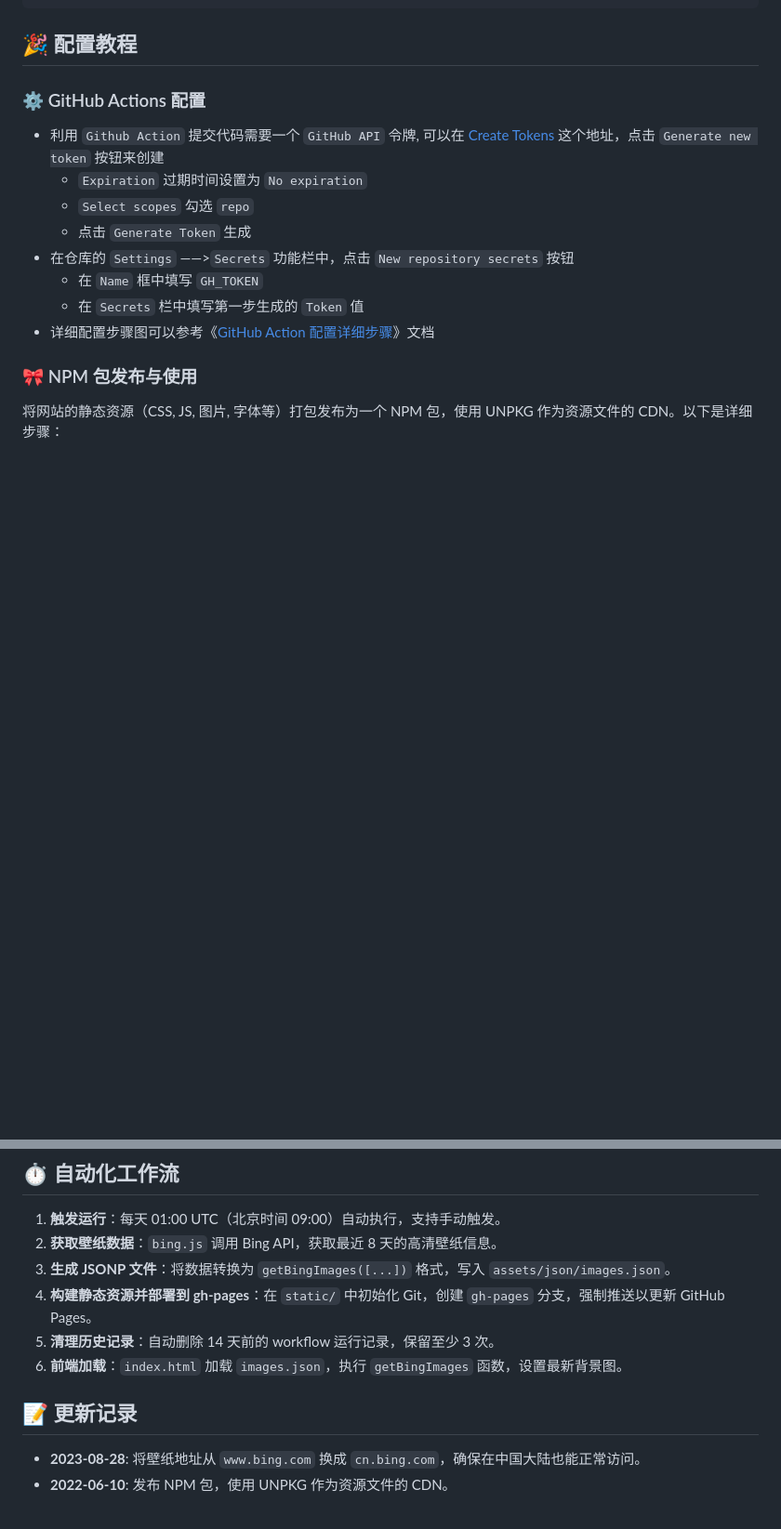
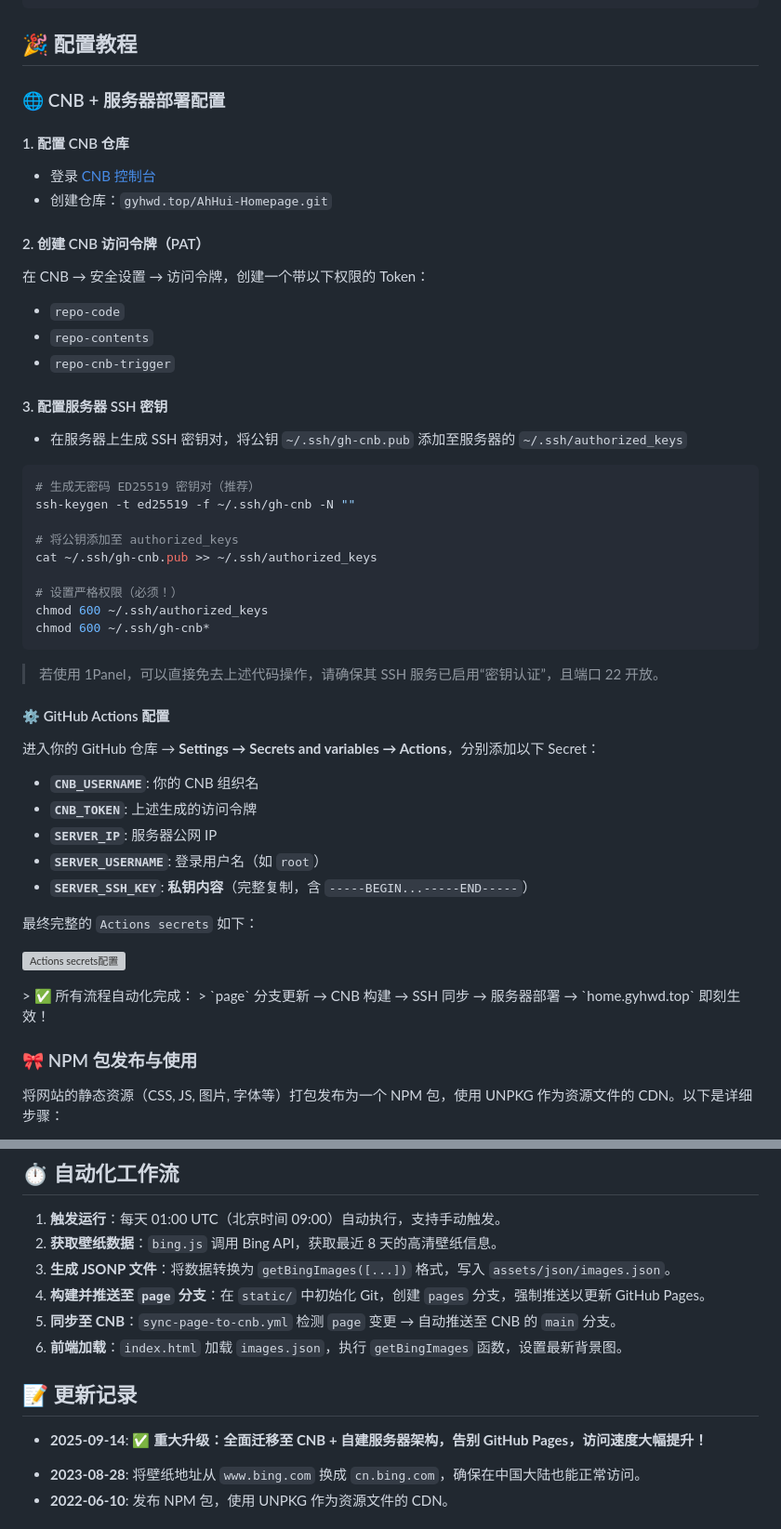
Before and after one commit to wojackop/AhHui-Homepage, a Markdown page: README.md, 2 parts joined by grey strips. Shown: that part at 93% size. Rendered like a GitHub page; blank space fills up the shorter version; grey boxes are pictures that could not be loaded.

Commit message:
🎉全新更新README.md

````diff
--- a/README.md
+++ b/README.md
@@ -63,16 +73,54 @@
 
 ## 🎉 配置教程
 
-### ⚙️ GitHub Actions 配置
+### 🌐 CNB + 服务器部署配置
 
-- 利用 `Github Action` 提交代码需要一个 `GitHub API` 令牌, 可以在 [Create Tokens](https://github.com/settings/tokens) 这个地址，点击 `Generate new token` 按钮来创建
-  - `Expiration` 过期时间设置为 `No expiration`
-  - `Select scopes` 勾选 `repo`
-  - 点击 `Generate Token` 生成
-- 在仓库的 `Settings` ——>`Secrets` 功能栏中，点击 `New repository secrets` 按钮
-  -  在 `Name` 框中填写 `GH_TOKEN`
-  -  在 `Secrets` 栏中填写第一步生成的 `Token` 值
-- 详细配置步骤图可以参考《[GitHub Action 配置详细步骤](./ActionNotes.md)》文档
+#### 1. 配置 CNB 仓库
+
+- 登录 [CNB 控制台](https://cnb.cool/)
+- 创建仓库：`gyhwd.top/AhHui-Homepage.git`
+
+#### 2. 创建 CNB 访问令牌（PAT）
+
+在 CNB → 安全设置 → 访问令牌，创建一个带以下权限的 Token：
+- `repo-code`
+- `repo-contents`
+- `repo-cnb-trigger`
+
+#### 3. 配置服务器 SSH 密钥
+
+- 在服务器上生成 SSH 密钥对，将公钥 `~/.ssh/gh-cnb.pub` 添加至服务器的 `~/.ssh/authorized_keys`
+
+```bash
+# 生成无密码 ED25519 密钥对（推荐）
+ssh-keygen -t ed25519 -f ~/.ssh/gh-cnb -N ""
+
+# 将公钥添加至 authorized_keys
+cat ~/.ssh/gh-cnb.pub >> ~/.ssh/authorized_keys
+
+# 设置严格权限（必须！）
+chmod 600 ~/.ssh/authorized_keys
+chmod 600 ~/.ssh/gh-cnb*
+```
+
+>  若使用 1Panel，可以直接免去上述代码操作，请确保其 SSH 服务已启用“密钥认证”，且端口 22 开放。
+
+#### ⚙️ GitHub Actions 配置
+
+进入你的 GitHub 仓库 → **Settings → Secrets and variables → Actions**，分别添加以下 Secret：
+-  **`CNB_USERNAME`**: 你的 CNB 组织名
+-  **`CNB_TOKEN`**: 上述生成的访问令牌
+-  **`SERVER_IP`**: 服务器公网 IP
+-  **`SERVER_USERNAME`**: 登录用户名（如 `root`）
+-  **`SERVER_SSH_KEY`**: **私钥内容**（完整复制，含 `-----BEGIN...-----END-----`）
+
+最终完整的 `Actions secrets`  如下：
+<p style="text-align: center; margin: 0; padding: 0;">
+  <img src="./assets/img/Actions secrets.webp" alt="Actions secrets配置"
+       style="width: 100%; max-width: 90%; height: auto;" />
+</p>
+> ✅ 所有流程自动化完成：
+> `page` 分支更新 → CNB 构建 → SSH 同步 → 服务器部署 → `home.gyhwd.top` 即刻生效！
 
 ### 🎀 NPM 包发布与使用
 
@@ -159,12 +207,13 @@ npm cache clean --force     # 清理 npm 缓存
 1. **触发运行**：每天 01:00 UTC（北京时间 09:00）自动执行，支持手动触发。
 2. **获取壁纸数据**：`bing.js` 调用 Bing API，获取最近 8 天的高清壁纸信息。
 3. **生成 JSONP 文件**：将数据转换为 `getBingImages([...])` 格式，写入 `assets/json/images.json`。
-4. **构建静态资源并部署到 gh-pages**：在 `static/` 中初始化 Git，创建 `gh-pages` 分支，强制推送以更新 GitHub Pages。
-5. **清理历史记录**：自动删除 14 天前的 workflow 运行记录，保留至少 3 次。
+4. **构建并推送至 `page` 分支**：在 `static/` 中初始化 Git，创建 `pages` 分支，强制推送以更新 GitHub Pages。
+5. **同步至 CNB**：`sync-page-to-cnb.yml` 检测 `page` 变更 → 自动推送至 CNB 的 `main` 分支。
 6. **前端加载**：`index.html` 加载 `images.json`，执行 `getBingImages` 函数，设置最新背景图。
 
+## 📝 更新记录
 
-## 📝 更新记录
+* **2025-09-14**: ✅ **重大升级：全面迁移至 CNB + 自建服务器架构，告别 GitHub Pages，访问速度大幅提升！**
 
 - **2023-08-28**: 将壁纸地址从 `www.bing.com` 换成 `cn.bing.com`，确保在中国大陆也能正常访问。
 - **2022-06-10**: 发布 NPM 包，使用 UNPKG 作为资源文件的 CDN。
````
Also changed, not shown: other parts of README.md (+12 -2 lines).
